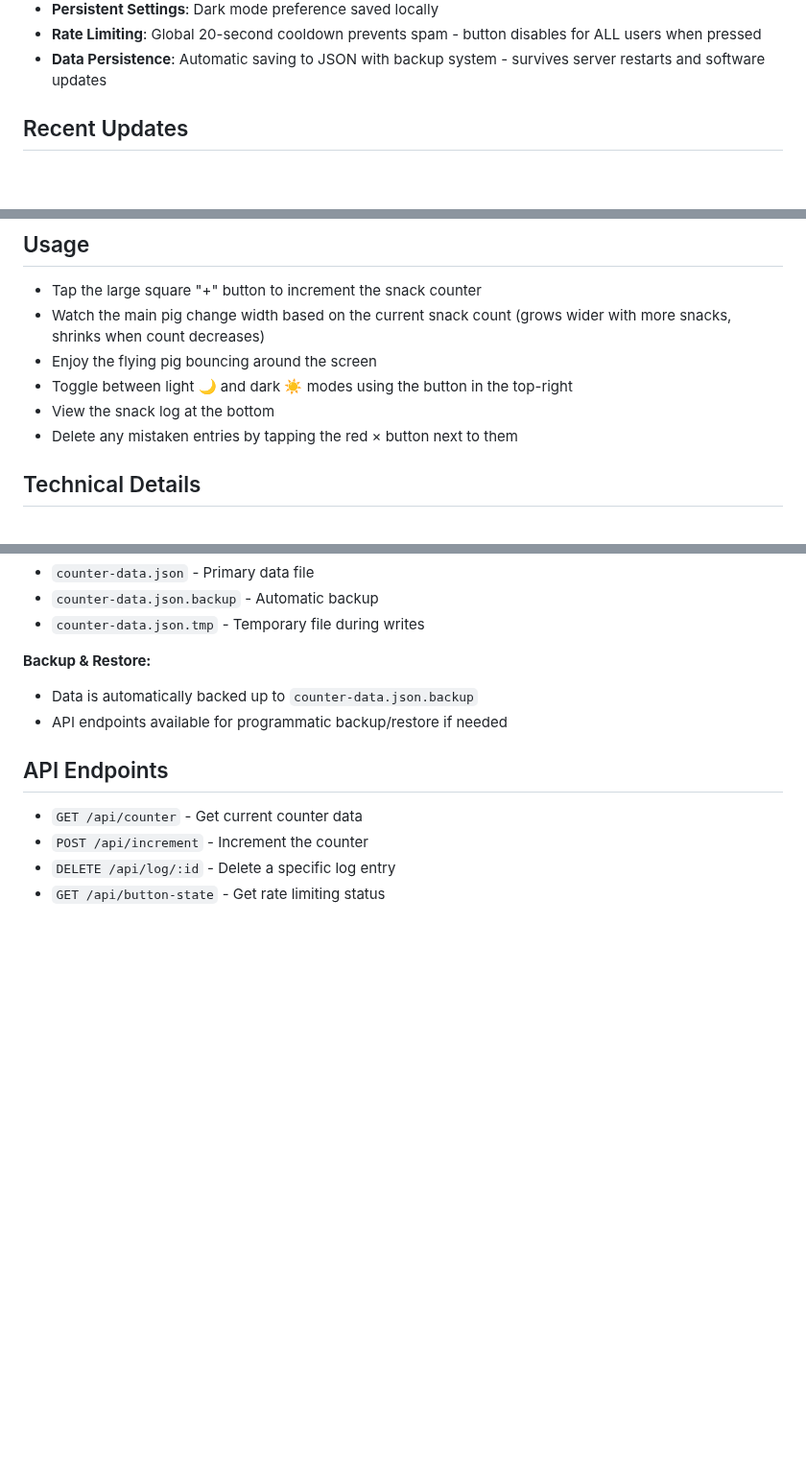
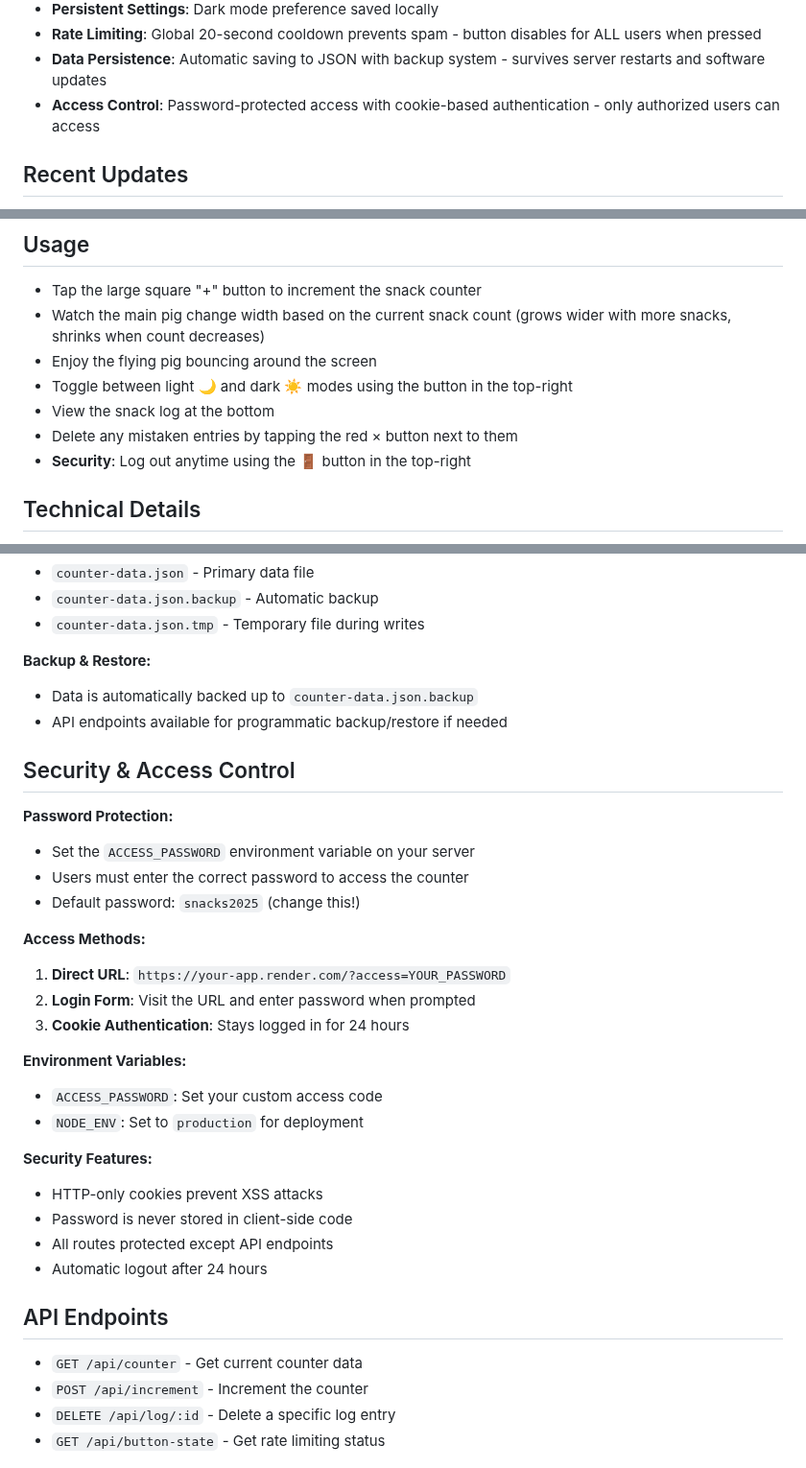
Before and after one commit to edtadros/snack-counter, a Markdown page: README.md, 3 parts joined by grey strips. Shown at 96% size. Rendered like a GitHub page; blank space fills up the shorter version.

Commit message:
Update README with security documentation

```diff
--- a/README.md
+++ b/README.md
@@ -16,6 +16,7 @@ A fun, mobile-optimized snack counter app with flying pigs and deletion capabili
 - **Persistent Settings**: Dark mode preference saved locally
 - **Rate Limiting**: Global 20-second cooldown prevents spam - button disables for ALL users when pressed
 - **Data Persistence**: Automatic saving to JSON with backup system - survives server restarts and software updates
+- **Access Control**: Password-protected access with cookie-based authentication - only authorized users can access
 
 ## Recent Updates
 
@@ -56,6 +57,7 @@ A fun, mobile-optimized snack counter app with flying pigs and deletion capabili
 - Toggle between light 🌙 and dark ☀️ modes using the button in the top-right
 - View the snack log at the bottom
 - Delete any mistaken entries by tapping the red × button next to them
+- **Security**: Log out anytime using the 🚪 button in the top-right
 
 ## Technical Details
 
@@ -82,6 +84,28 @@ Your snack data is automatically saved and will survive:
 - Data is automatically backed up to `counter-data.json.backup`
 - API endpoints available for programmatic backup/restore if needed
 
+## Security & Access Control
+
+**Password Protection:**
+- Set the `ACCESS_PASSWORD` environment variable on your server
+- Users must enter the correct password to access the counter
+- Default password: `snacks2025` (change this!)
+
+**Access Methods:**
+1. **Direct URL**: `https://your-app.render.com/?access=YOUR_PASSWORD`
+2. **Login Form**: Visit the URL and enter password when prompted
+3. **Cookie Authentication**: Stays logged in for 24 hours
+
+**Environment Variables:**
+- `ACCESS_PASSWORD`: Set your custom access code
+- `NODE_ENV`: Set to `production` for deployment
+
+**Security Features:**
+- HTTP-only cookies prevent XSS attacks
+- Password is never stored in client-side code
+- All routes protected except API endpoints
+- Automatic logout after 24 hours
+
 ## API Endpoints
 
 - `GET /api/counter` - Get current counter data
```
